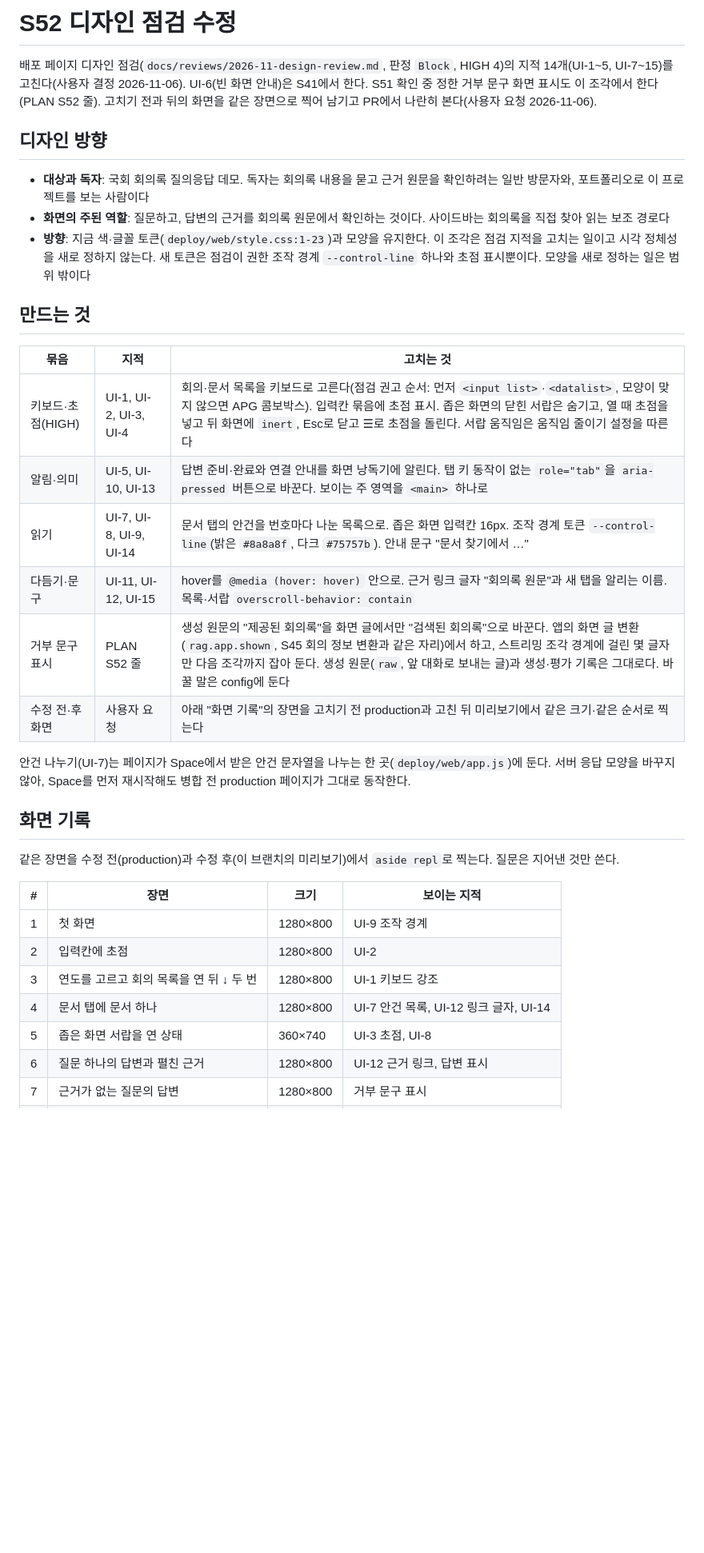
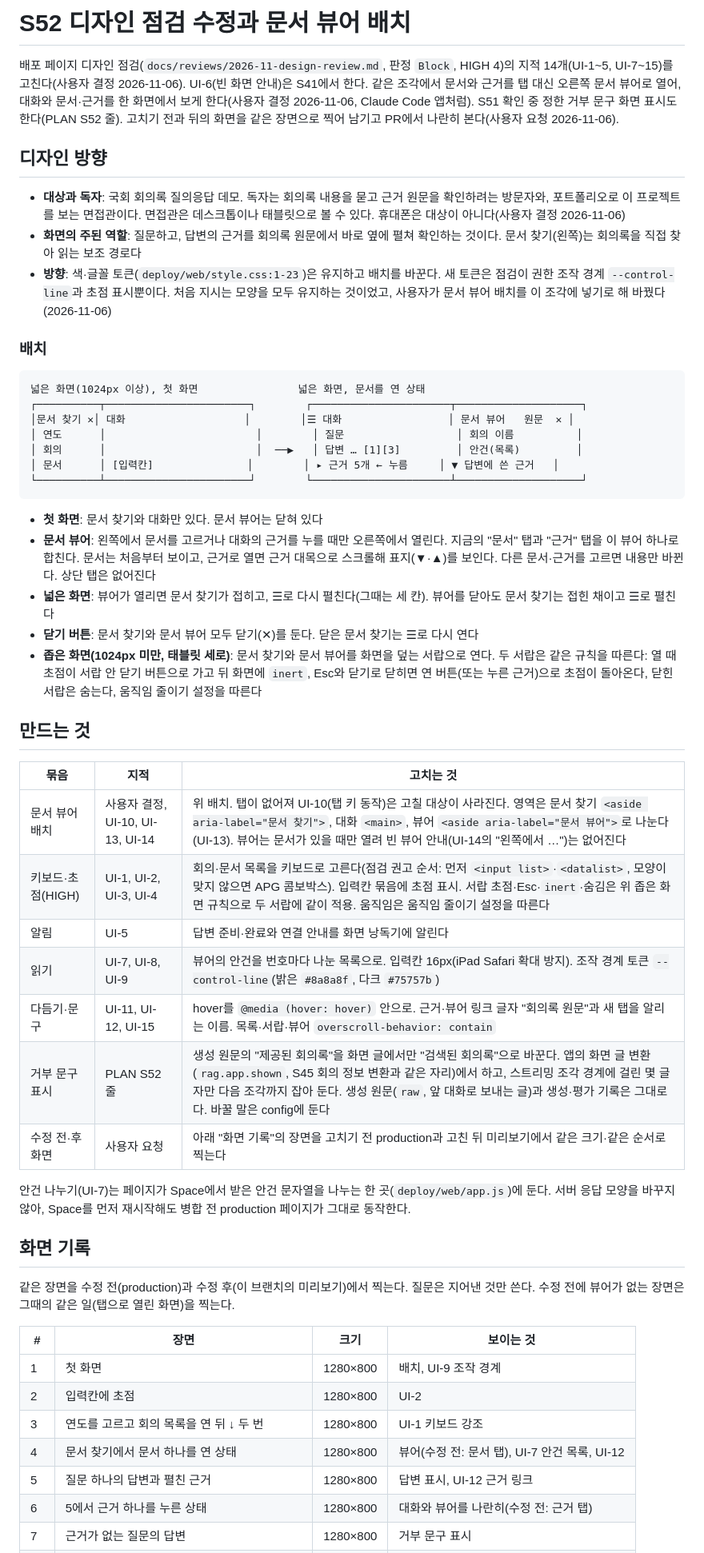
Before and after one commit to buzziru/meet-rag, a Markdown page: docs/slices/52-design-fixes.md, the part around one of its changes. Shown at 80% size. Rendered like a GitHub page; blank space fills up the shorter version.

````diff
--- a/docs/slices/52-design-fixes.md
+++ b/docs/slices/52-design-fixes.md
@@ -1,21 +1,40 @@
-# S52 디자인 점검 수정
+# S52 디자인 점검 수정과 문서 뷰어 배치
 
-배포 페이지 디자인 점검(`docs/reviews/2026-11-design-review.md`, 판정 `Block`, HIGH 4)의 지적 14개(UI-1\~5, UI-7\~15)를 고친다(사용자 결정 2026-11-06). UI-6(빈 화면 안내)은 S41에서 한다. S51 확인 중 정한 거부 문구 화면 표시도 이 조각에서 한다(PLAN S52 줄). 고치기 전과 뒤의 화면을 같은 장면으로 찍어 남기고 PR에서 나란히 본다(사용자 요청 2026-11-06).
+배포 페이지 디자인 점검(`docs/reviews/2026-11-design-review.md`, 판정 `Block`, HIGH 4)의 지적 14개(UI-1\~5, UI-7\~15)를 고친다(사용자 결정 2026-11-06). UI-6(빈 화면 안내)은 S41에서 한다. 같은 조각에서 문서와 근거를 탭 대신 오른쪽 문서 뷰어로 열어, 대화와 문서·근거를 한 화면에서 보게 한다(사용자 결정 2026-11-06, Claude Code 앱처럼). S51 확인 중 정한 거부 문구 화면 표시도 한다(PLAN S52 줄). 고치기 전과 뒤의 화면을 같은 장면으로 찍어 남기고 PR에서 나란히 본다(사용자 요청 2026-11-06).
 
 ## 디자인 방향
 
-- **대상과 독자**: 국회 회의록 질의응답 데모. 독자는 회의록 내용을 묻고 근거 원문을 확인하려는 일반 방문자와, 포트폴리오로 이 프로젝트를 보는 사람이다
-- **화면의 주된 역할**: 질문하고, 답변의 근거를 회의록 원문에서 확인하는 것이다. 사이드바는 회의록을 직접 찾아 읽는 보조 경로다
-- **방향**: 지금 색·글꼴 토큰(`deploy/web/style.css:1-23`)과 모양을 유지한다. 이 조각은 점검 지적을 고치는 일이고 시각 정체성을 새로 정하지 않는다. 새 토큰은 점검이 권한 조작 경계 `--control-line` 하나와 초점 표시뿐이다. 모양을 새로 정하는 일은 범위 밖이다
+- **대상과 독자**: 국회 회의록 질의응답 데모. 독자는 회의록 내용을 묻고 근거 원문을 확인하려는 방문자와, 포트폴리오로 이 프로젝트를 보는 면접관이다. 면접관은 데스크톱이나 태블릿으로 볼 수 있다. 휴대폰은 대상이 아니다(사용자 결정 2026-11-06)
+- **화면의 주된 역할**: 질문하고, 답변의 근거를 회의록 원문에서 바로 옆에 펼쳐 확인하는 것이다. 문서 찾기(왼쪽)는 회의록을 직접 찾아 읽는 보조 경로다
+- **방향**: 색·글꼴 토큰(`deploy/web/style.css:1-23`)은 유지하고 배치를 바꾼다. 새 토큰은 점검이 권한 조작 경계 `--control-line`과 초점 표시뿐이다. 처음 지시는 모양을 모두 유지하는 것이었고, 사용자가 문서 뷰어 배치를 이 조각에 넣기로 해 바꿨다(2026-11-06)
+
+### 배치
+
+```
+넓은 화면(1024px 이상), 첫 화면                넓은 화면, 문서를 연 상태
+┌──────────┬───────────────────────┐        ┌──────────────────────┬────────────────────┐
+│문서 찾기 ✕│ 대화                   │        │☰ 대화                 │ 문서 뷰어   원문  ✕ │
+│ 연도      │                        │        │ 질문                  │ 회의 이름          │
+│ 회의      │                        │  ──▶   │ 답변 … [1][3]         │ 안건(목록)         │
+│ 문서      │ [입력칸]               │        │ ▸ 근거 5개 ← 누름     │ ▼ 답변에 쓴 근거   │
+└──────────┴───────────────────────┘        └──────────────────────┴────────────────────┘
+```
+
+- **첫 화면**: 문서 찾기와 대화만 있다. 문서 뷰어는 닫혀 있다
+- **문서 뷰어**: 왼쪽에서 문서를 고르거나 대화의 근거를 누를 때만 오른쪽에서 열린다. 지금의 "문서" 탭과 "근거" 탭을 이 뷰어 하나로 합친다. 문서는 처음부터 보이고, 근거로 열면 근거 대목으로 스크롤해 표지(▼·▲)를 보인다. 다른 문서·근거를 고르면 내용만 바뀐다. 상단 탭은 없어진다
+- **넓은 화면**: 뷰어가 열리면 문서 찾기가 접히고, ☰로 다시 펼친다(그때는 세 칸). 뷰어를 닫아도 문서 찾기는 접힌 채이고 ☰로 펼친다
+- **닫기 버튼**: 문서 찾기와 문서 뷰어 모두 닫기(✕)를 둔다. 닫은 문서 찾기는 ☰로 다시 연다
+- **좁은 화면(1024px 미만, 태블릿 세로)**: 문서 찾기와 문서 뷰어를 화면을 덮는 서랍으로 연다. 두 서랍은 같은 규칙을 따른다: 열 때 초점이 서랍 안 닫기 버튼으로 가고 뒤 화면에 `inert`, Esc와 닫기로 닫히면 연 버튼(또는 누른 근거)으로 초점이 돌아온다, 닫힌 서랍은 숨는다, 움직임 줄이기 설정을 따른다
 
 ## 만드는 것
 
 | 묶음 | 지적 | 고치는 것 |
 | --- | --- | --- |
-| 키보드·초점(HIGH) | UI-1, UI-2, UI-3, UI-4 | 회의·문서 목록을 키보드로 고른다(점검 권고 순서: 먼저 `<input list>`·`<datalist>`, 모양이 맞지 않으면 APG 콤보박스). 입력칸 묶음에 초점 표시. 좁은 화면의 닫힌 서랍은 숨기고, 열 때 초점을 넣고 뒤 화면에 `inert`, Esc로 닫고 ☰로 초점을 돌린다. 서랍 움직임은 움직임 줄이기 설정을 따른다 |
-| 알림·의미 | UI-5, UI-10, UI-13 | 답변 준비·완료와 연결 안내를 화면 낭독기에 알린다. 탭 키 동작이 없는 `role="tab"`을 `aria-pressed` 버튼으로 바꾼다. 보이는 주 영역을 `<main>` 하나로 |
-| 읽기 | UI-7, UI-8, UI-9, UI-14 | 문서 탭의 안건을 번호마다 나눈 목록으로. 좁은 화면 입력칸 16px. 조작 경계 토큰 `--control-line`(밝은 `#8a8a8f`, 다크 `#75757b`). 안내 문구 "문서 찾기에서 …" |
-| 다듬기·문구 | UI-11, UI-12, UI-15 | hover를 `@media (hover: hover)` 안으로. 근거 링크 글자 "회의록 원문"과 새 탭을 알리는 이름. 목록·서랍 `overscroll-behavior: contain` |
+| 문서 뷰어 배치 | 사용자 결정, UI-10, UI-13, UI-14 | 위 배치. 탭이 없어져 UI-10(탭 키 동작)은 고칠 대상이 사라진다. 영역은 문서 찾기 `<aside aria-label="문서 찾기">`, 대화 `<main>`, 뷰어 `<aside aria-label="문서 뷰어">`로 나눈다(UI-13). 뷰어는 문서가 있을 때만 열려 빈 뷰어 안내(UI-14의 "왼쪽에서 …")는 없어진다 |
+| 키보드·초점(HIGH) | UI-1, UI-2, UI-3, UI-4 | 회의·문서 목록을 키보드로 고른다(점검 권고 순서: 먼저 `<input list>`·`<datalist>`, 모양이 맞지 않으면 APG 콤보박스). 입력칸 묶음에 초점 표시. 서랍 초점·Esc·`inert`·숨김은 위 좁은 화면 규칙으로 두 서랍에 같이 적용. 움직임은 움직임 줄이기 설정을 따른다 |
+| 알림 | UI-5 | 답변 준비·완료와 연결 안내를 화면 낭독기에 알린다 |
+| 읽기 | UI-7, UI-8, UI-9 | 뷰어의 안건을 번호마다 나눈 목록으로. 입력칸 16px(iPad Safari 확대 방지). 조작 경계 토큰 `--control-line`(밝은 `#8a8a8f`, 다크 `#75757b`) |
+| 다듬기·문구 | UI-11, UI-12, UI-15 | hover를 `@media (hover: hover)` 안으로. 근거·뷰어 링크 글자 "회의록 원문"과 새 탭을 알리는 이름. 목록·서랍·뷰어 `overscroll-behavior: contain` |
 | 거부 문구 표시 | PLAN S52 줄 | 생성 원문의 "제공된 회의록"을 화면 글에서만 "검색된 회의록"으로 바꾼다. 앱의 화면 글 변환(`rag.app.shown`, S45 회의 정보 변환과 같은 자리)에서 하고, 스트리밍 조각 경계에 걸린 몇 글자만 다음 조각까지 잡아 둔다. 생성 원문(`raw`, 앞 대화로 보내는 글)과 생성·평가 기록은 그대로다. 바꿀 말은 config에 둔다 |
 | 수정 전·후 화면 | 사용자 요청 | 아래 "화면 기록"의 장면을 고치기 전 production과 고친 뒤 미리보기에서 같은 크기·같은 순서로 찍는다 |
 
@@ -23,14 +42,14 @@
 
 ## 화면 기록
 
-같은 장면을 수정 전(production)과 수정 후(이 브랜치의 미리보기)에서 `aside repl`로 찍는다. 질문은 지어낸 것만 쓴다.
+같은 장면을 수정 전(production)과 수정 후(이 브랜치의 미리보기)에서 찍는다. 질문은 지어낸 것만 쓴다. 수정 전에 뷰어가 없는 장면은 그때의 같은 일(탭으로 열린 화면)을 찍는다.
 
-| # | 장면 | 크기 | 보이는 지적 |
+| # | 장면 | 크기 | 보이는 것 |
 | --- | --- | --- | --- |
-| 1 | 첫 화면 | 1280×800 | UI-9 조작 경계 |
+| 1 | 첫 화면 | 1280×800 | 배치, UI-9 조작 경계 |
 | 2 | 입력칸에 초점 | 1280×800 | UI-2 |
 | 3 | 연도를 고르고 회의 목록을 연 뒤 ↓ 두 번 | 1280×800 | UI-1 키보드 강조 |
-| 4 | 문서 탭에 문서 하나 | 1280×800 | UI-7 안건 목록, UI-12 링크 글자, UI-14 |
-| 5 | 좁은 화면 서랍을 연 상태 | 360×740 | UI-3 초점, UI-8 |
-| 6 | 질문 하나의 답변과 펼친 근거 | 1280×800 | UI-12 근거 링크, 답변 표시 |
+| 4 | 문서 찾기에서 문서 하나를 연 상태 | 1280×800 | 뷰어(수정 전: 문서 탭), UI-7 안건 목록, UI-12 |
+| 5 | 질문 하나의 답변과 펼친 근거 | 1280×800 | 답변 표시, UI-12 근거 링크 |
+| 6 | 5에서 근거 하나를 누른 상태 | 1280×800 | 대화와 뷰어를 나란히(수정 전: 근거 탭) |
 | 7 | 근거가 없는 질문의 답변 | 1280×800 | 거부 문구 표시 |
````
Also changed, not shown: other parts of docs/slices/52-design-fixes.md (+19 -11 lines), docs/PLAN.md (+1 -1 lines).
